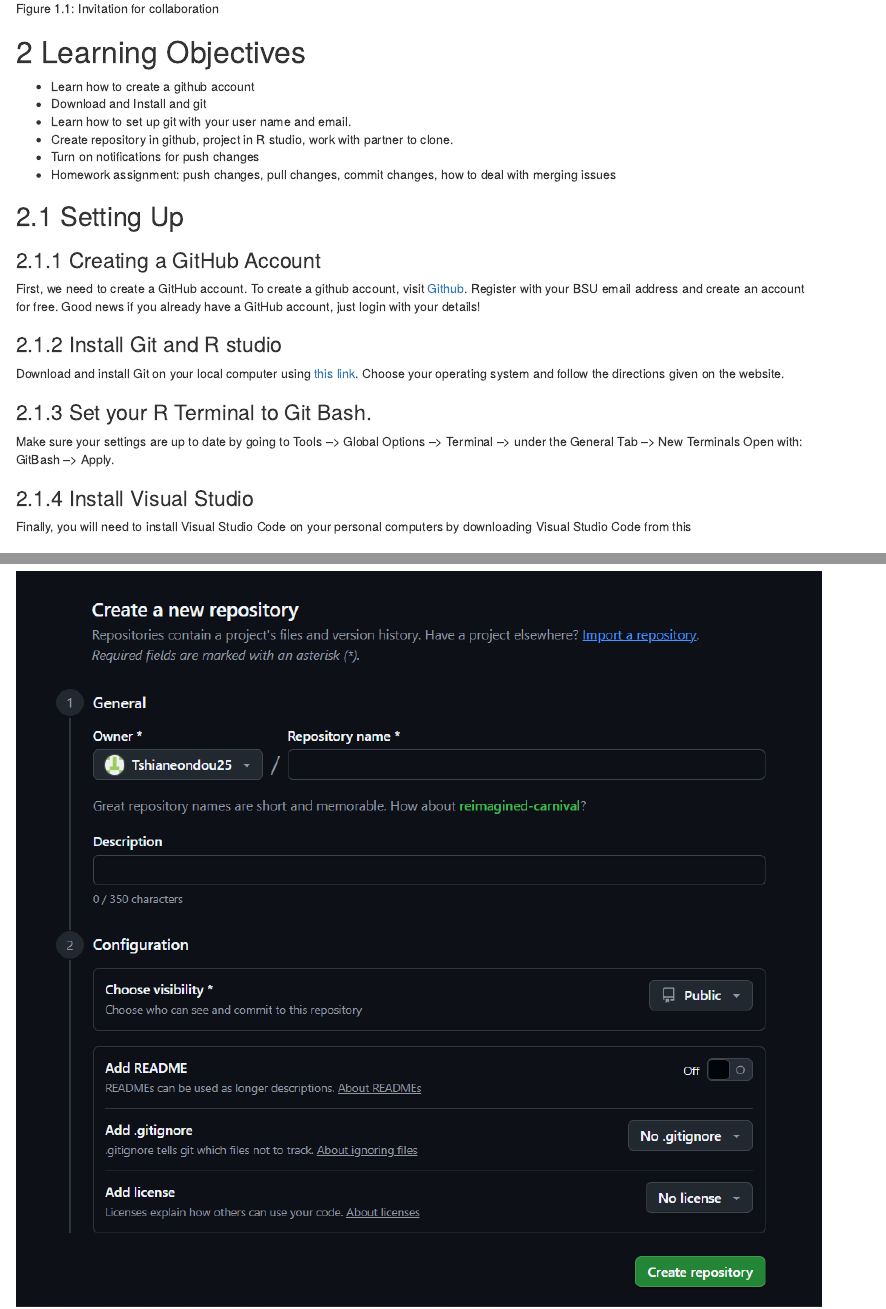
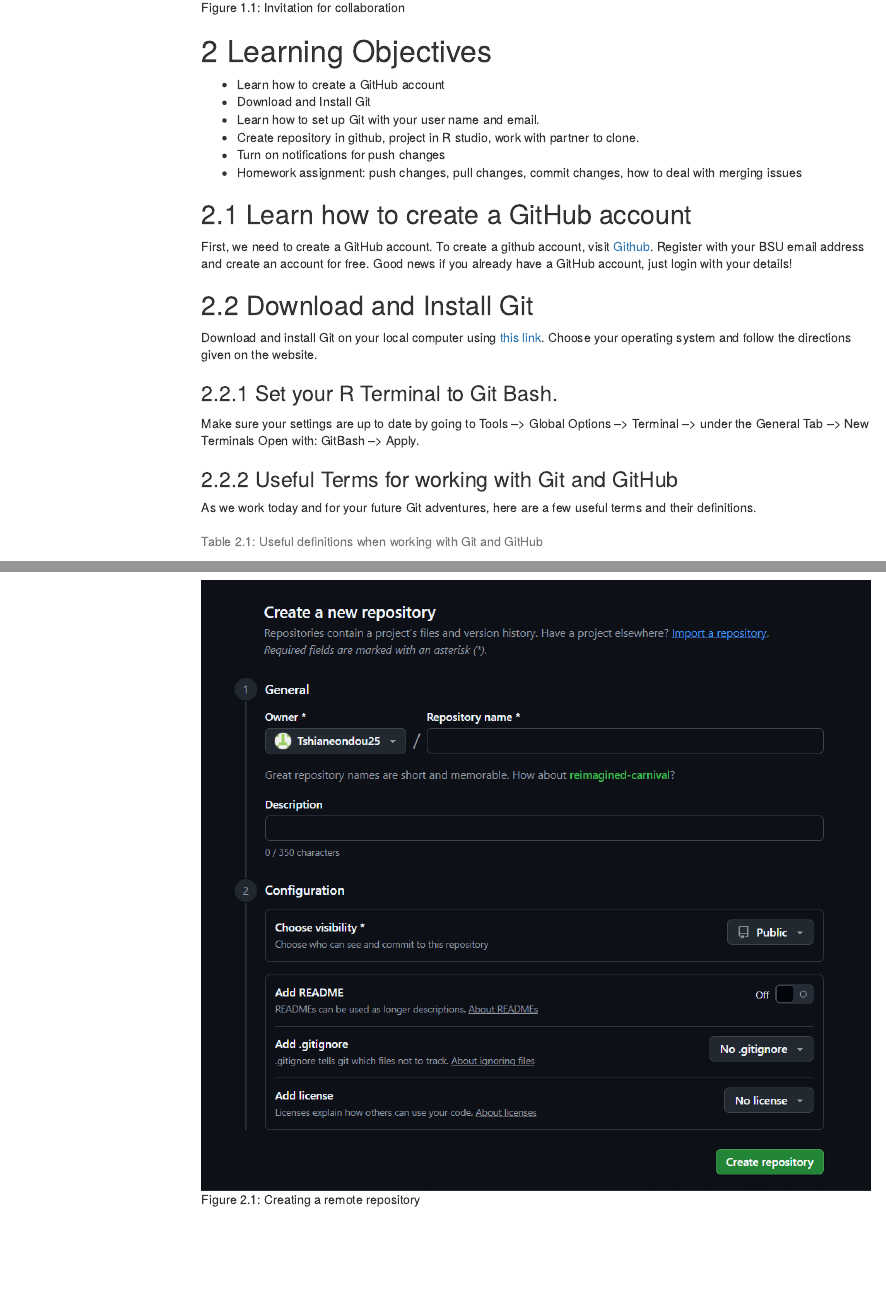
Before and after one commit to FionaHarrigian/Chapter_12, an R Markdown document (Chapter_12_Tutorial.Rmd): the page in a window 1100 px wide, from 2000 px down before the commit and from 1680 px down after it, so that both start at the same text, and a second part further down, joined at a grey line. Rendered offline with R 4.5, knitr and Pandoc, with nearby package versions; menus at the side of the page are left out.

Commit message:
add floating toc and update headers to match learning outcomes

````diff
--- a/Chapter_12_Tutorial.Rmd
+++ b/Chapter_12_Tutorial.Rmd
@@ -5,6 +5,10 @@
 output:
   bookdown::html_document2:
     toc: TRUE
+    toc_float: true
+    toc_collapsed: true
+    toc_depth: 3
+    number_sections: true
 ---
 ```{r packages, results='hide', message = FALSE, warning = FALSE}
 #NEED TO MAKE SURE INCLUDES ALL PACKAGES
@@ -59,25 +63,21 @@
 
 
 # Learning Objectives
-* Learn how to create a github account
-* Download and Install and git
-* Learn how to set up git with your user name and email.
+* Learn how to create a GitHub account
+* Download and Install Git
+* Learn how to set up Git with your user name and email.
 * Create repository in github, project in R studio, work with partner to clone.
 * Turn on notifications for push changes
 * Homework assignment: push changes, pull changes, commit changes, how to deal with merging issues
 
-## Setting Up
-### Creating a GitHub Account
+## Learn how to create a GitHub account
 First, we need to create a GitHub account. To create a github account, visit [Github](https://github.com/). Register with your BSU email address and create an account for free. Good news if you already have a GitHub account, just login with your details!
 
-### Install Git and R studio
+## Download and Install Git
 Download and install Git on your local computer using [this link](https://git-scm.com/install/). Choose your operating system and follow the directions given on the website.
 
 ### Set your R Terminal to Git Bash.
 Make sure your settings are up to date by going to Tools –> Global Options –> Terminal –> under the General Tab –> New Terminals Open with: GitBash –> Apply.
-
-### Install Visual Studio
-Finally, you will need to install Visual Studio Code on your personal computers by downloading Visual Studio Code from this
 
 ### Useful Terms for working with Git and GitHub
 As we work today and for your future Git adventures, here are a few useful terms and their definitions.
````
